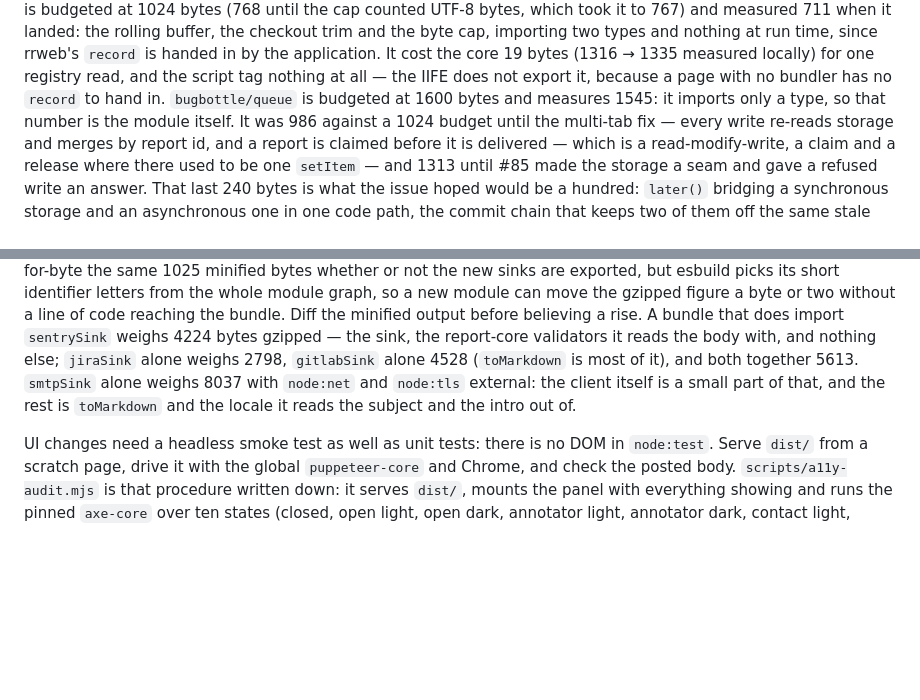
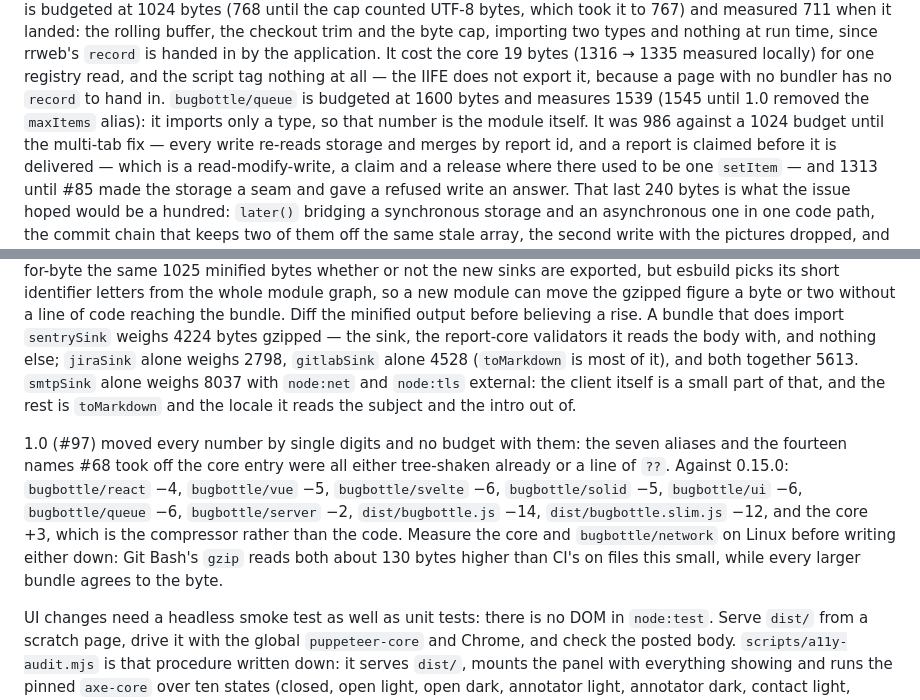
Before and after one commit to mahope/bugbottle, a Markdown page: CLAUDE.md, 2 parts joined by grey strips. GitHub-like rendering; blank space fills up the shorter version.

Commit message:
Record what the freeze cost in bytes
Single digits everywhere and no budget moved: the seven aliases and the
fourteen names taken off the core entry were either tree-shaken already or
a line of `??`. The core rose three bytes, which is the compressor rather
than the code.

Also written down: Git Bash reads the core and the network entry about 130
bytes higher than CI does, while every larger bundle agrees to the byte, so
those two are measured on Linux before a budget is written.

Refs #97

```diff
--- a/CLAUDE.md
+++ b/CLAUDE.md
@@ -228,7 +228,8 @@ run time, since rrweb's `record` is handed in by the application. It cost the
 core 19 bytes (1316 → 1335 measured locally) for one registry read, and the
 script tag nothing at all — the IIFE does not export it, because a page with no
 bundler has no `record` to hand in. `bugbottle/queue` is budgeted at 1600 bytes and measures
-1545: it imports only a type, so that number is the module itself. It was
+1539 (1545 until 1.0 removed the `maxItems` alias): it imports only a type, so
+that number is the module itself. It was
 986 against a 1024 budget until the multi-tab fix — every write re-reads
 storage and merges by report id, and a report is claimed before it is
 delivered — which is a read-modify-write, a claim and a release where there
@@ -372,6 +373,17 @@ both together 5613. `smtpSink` alone weighs 8037 with `node:net` and `node:tls`
 external: the client itself is a small part of that, and the rest is
 `toMarkdown` and the locale it reads the subject and the intro out of.
 
+1.0 (#97) moved every number by single digits and no budget with them: the
+seven aliases and the fourteen names #68 took off the core entry were all
+either tree-shaken already or a line of `??`. Against 0.15.0:
+`bugbottle/react` −4, `bugbottle/vue` −5, `bugbottle/svelte` −6,
+`bugbottle/solid` −5, `bugbottle/ui` −6, `bugbottle/queue` −6,
+`bugbottle/server` −2, `dist/bugbottle.js` −14, `dist/bugbottle.slim.js` −12,
+and the core +3, which is the compressor rather than the code. Measure the core
+and `bugbottle/network` on Linux before writing either down: Git Bash's `gzip`
+reads both about 130 bytes higher than CI's on files this small, while every
+larger bundle agrees to the byte.
+
 UI changes need a headless smoke test as well as unit tests: there is no DOM
 in `node:test`. Serve `dist/` from a scratch page, drive it with the global
 `puppeteer-core` and Chrome, and check the posted body.
```
Also changed, not shown: CHANGELOG.md (+9 -0 lines).
